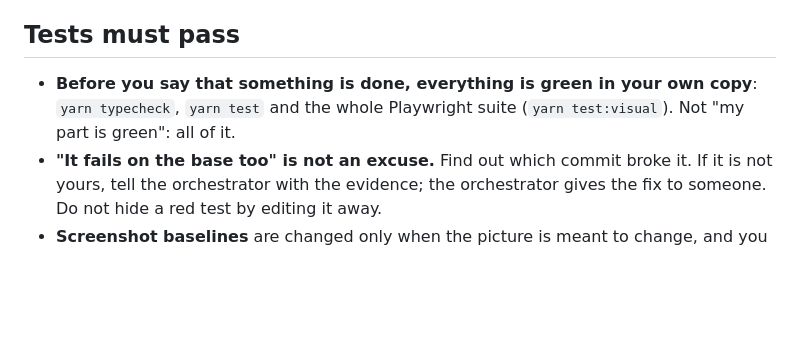
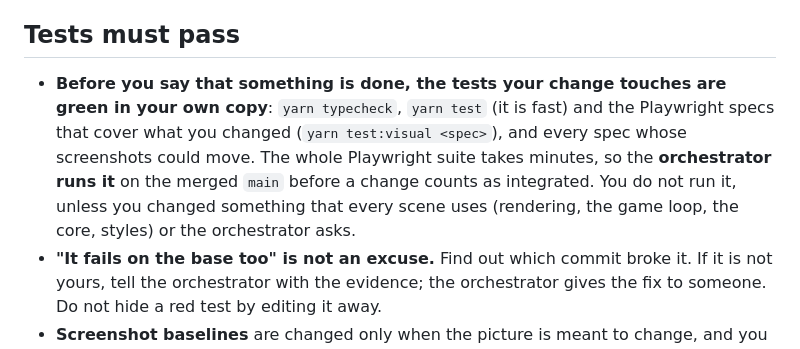
Before and after one commit to kovdmm/xeno, a Markdown page: CLAUDE.md, the part around the change. Drawn GitHub-style; blank space fills up the shorter version.

Commit message:
Rules: sessions run the relevant tests, the orchestrator runs the whole suite on main
The whole Playwright suite takes minutes; every session running it made the machine slow and the runs flaky.

Co-Authored-By: Claude Sonnet 5.5 <noreply@anthropic.com>

```diff
--- a/CLAUDE.md
+++ b/CLAUDE.md
@@ -29,8 +29,11 @@ Several Claude Code sessions may work on this project at the same time. To avoid
 
 ## Tests must pass
 
-- **Before you say that something is done, everything is green in your own copy**: `yarn typecheck`, `yarn test` and the
-  whole Playwright suite (`yarn test:visual`). Not "my part is green": all of it.
+- **Before you say that something is done, the tests your change touches are green in your own copy**: `yarn typecheck`,
+  `yarn test` (it is fast) and the Playwright specs that cover what you changed (`yarn test:visual <spec>`), and
+  every spec whose screenshots could move. The whole Playwright suite takes minutes, so the **orchestrator runs it**
+  on the merged `main` before a change counts as integrated. You do not run it, unless you changed something that
+  every scene uses (rendering, the game loop, the core, styles) or the orchestrator asks.
 - **"It fails on the base too" is not an excuse.** Find out which commit broke it. If it is not yours, tell the
   orchestrator with the evidence; the orchestrator gives the fix to someone. Do not hide a red test by editing it away.
 - **Screenshot baselines** are changed only when the picture is meant to change, and you have looked at every changed
```
Also changed, not shown: 1 other file.
